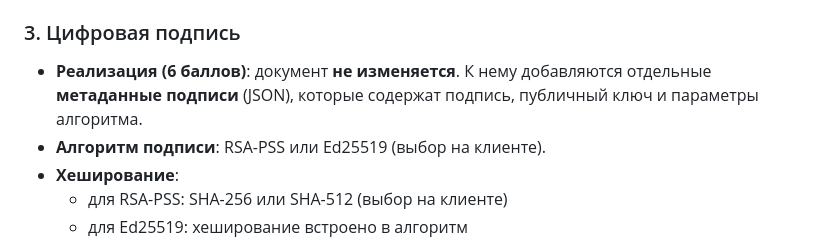
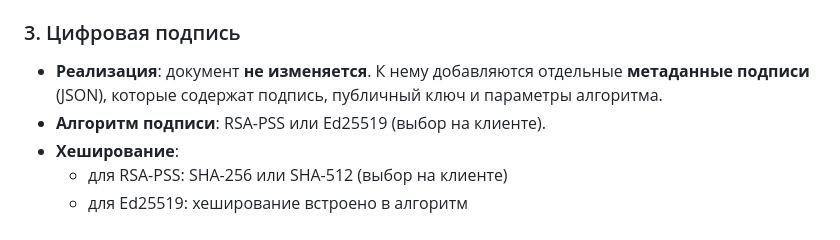
Before and after one commit to anastasipancheva/2laba, a Markdown page: README.md, the part around the change. GitHub-like rendering.

```diff
--- a/README.md
+++ b/README.md
@@ -34,7 +34,7 @@
     * **Что лежит в токене**: токен — это идентификатор в памяти сервиса Vault. По токену временно хранится **ciphertext** (зашифрованный Fernet-ом секрет) и время истечения TTL. При `unwrap` запись удаляется (одноразовое извлечение).
 
 ### 3. Цифровая подпись
-*   **Реализация (6 баллов)**: документ **не изменяется**. К нему добавляются отдельные **метаданные подписи** (JSON), которые содержат подпись, публичный ключ и параметры алгоритма.
+*   **Реализация**: документ **не изменяется**. К нему добавляются отдельные **метаданные подписи** (JSON), которые содержат подпись, публичный ключ и параметры алгоритма.
 *   **Алгоритм подписи**: RSA-PSS или Ed25519 (выбор на клиенте).
 *   **Хеширование**:
     * для RSA-PSS: SHA-256 или SHA-512 (выбор на клиенте)
```
